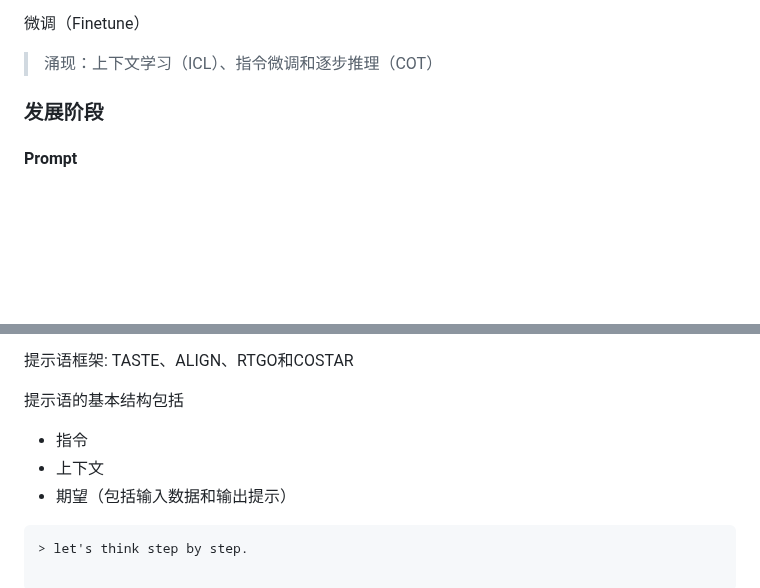
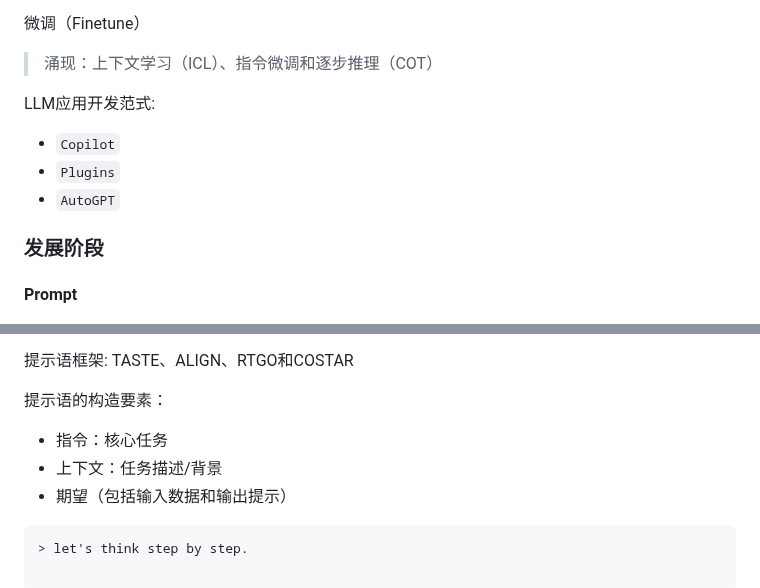
Before and after one commit to yaxingson/advanced-frontend-topic, a Markdown page: artificial-intelligence/README.zh-CN.md, 2 parts joined by grey strips. Drawn GitHub-style; blank space fills up the shorter version.

````diff
--- a/artificial-intelligence/README.zh-CN.md
+++ b/artificial-intelligence/README.zh-CN.md
@@ -135,7 +135,11 @@ TensorFlow、PyTorch等开源框架的普及降低了AI开发的门槛，促进
 
 > 涌现：上下文学习（ICL）、指令微调和逐步推理（COT）
 
+LLM应用开发范式:
 
+- `Copilot`
+- `Plugins`
+- `AutoGPT`
 
 
 
@@ -230,10 +234,10 @@ Prompt提示语技巧:
 
 提示语框架: TASTE、ALIGN、RTGO和COSTAR
 
-提示语的基本结构包括
+提示语的构造要素：
 
-- 指令
-- 上下文
+- 指令：核心任务
+- 上下文：任务描述/背景
 - 期望（包括输入数据和输出提示）
 
 ```txt
````
